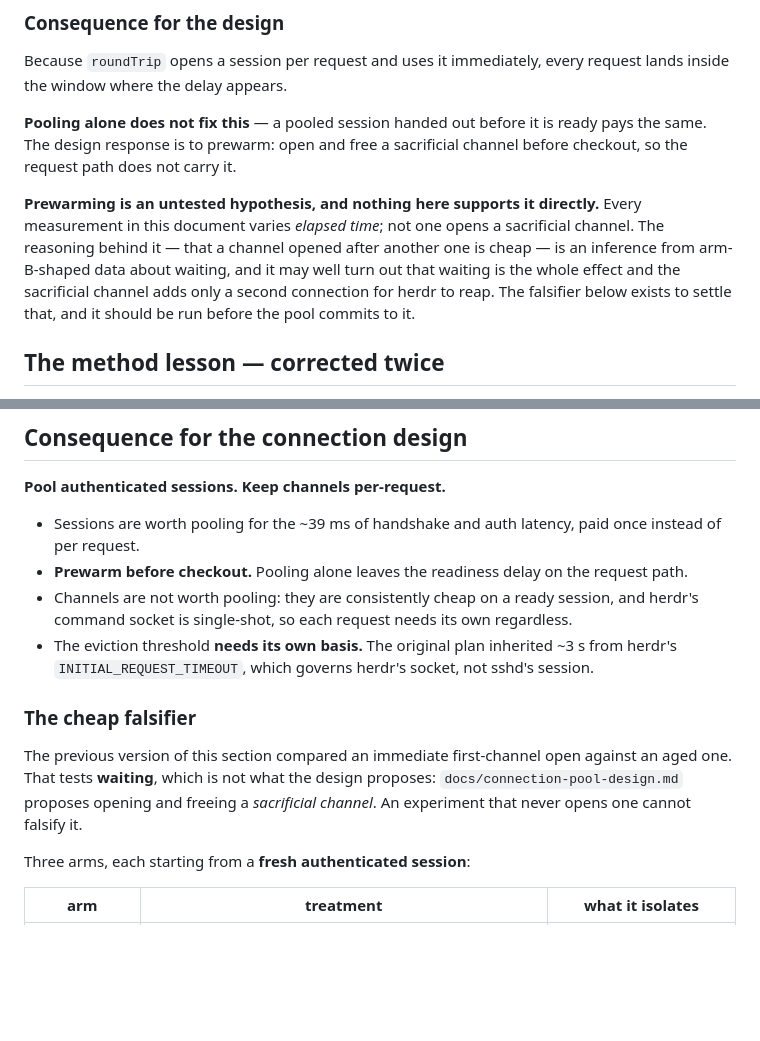
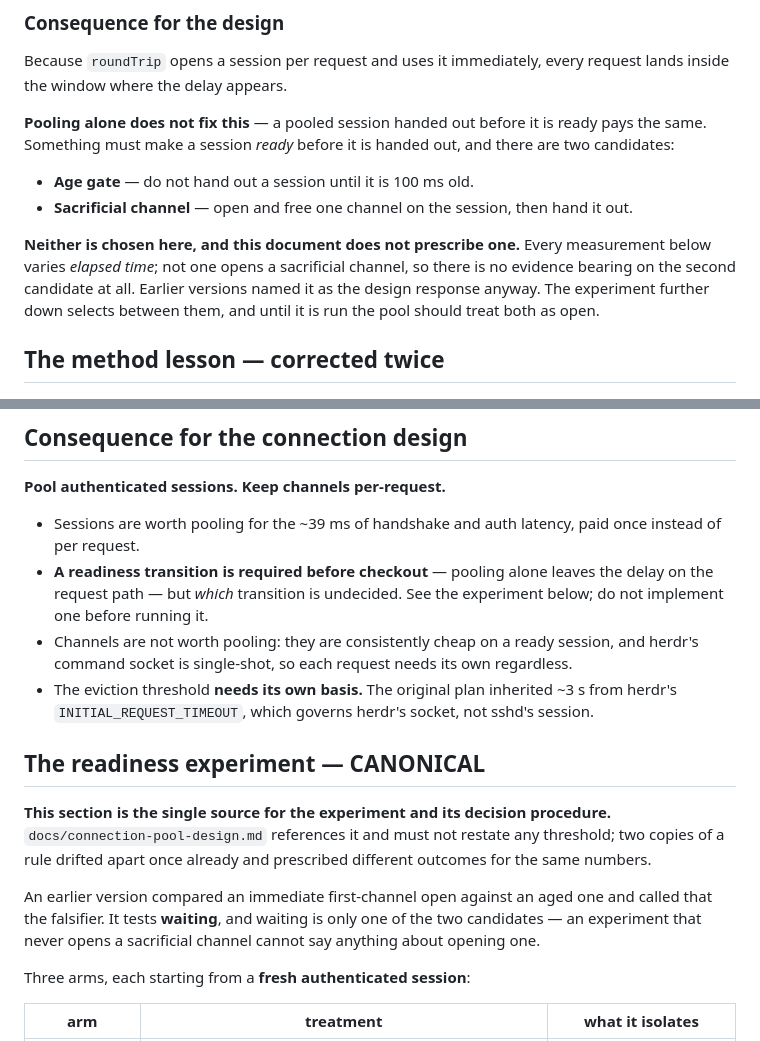
Before and after one commit to jerryfane/herdrup, a Markdown page: docs/transport-measurements.md, 2 parts joined by grey strips. GitHub-like rendering; blank space fills up the shorter version.

```diff
--- a/docs/transport-measurements.md
+++ b/docs/transport-measurements.md
@@ -54,16 +54,18 @@ Because `roundTrip` opens a session per request and uses it immediately, every
 request lands inside the window where the delay appears.
 
 **Pooling alone does not fix this** — a pooled session handed out before it is
-ready pays the same. The design response is to prewarm: open and free a
-sacrificial channel before checkout, so the request path does not carry it.
+ready pays the same. Something must make a session *ready* before it is handed
+out, and there are two candidates:
 
-**Prewarming is an untested hypothesis, and nothing here supports it directly.**
-Every measurement in this document varies *elapsed time*; not one opens a
-sacrificial channel. The reasoning behind it — that a channel opened after
-another one is cheap — is an inference from arm-B-shaped data about waiting, and
-it may well turn out that waiting is the whole effect and the sacrificial
-channel adds only a second connection for herdr to reap. The falsifier below
-exists to settle that, and it should be run before the pool commits to it.
+- **Age gate** — do not hand out a session until it is 100 ms old.
+- **Sacrificial channel** — open and free one channel on the session, then hand
+  it out.
+
+**Neither is chosen here, and this document does not prescribe one.** Every
+measurement below varies *elapsed time*; not one opens a sacrificial channel, so
+there is no evidence bearing on the second candidate at all. Earlier versions
+named it as the design response anyway. The experiment further down selects
+between them, and until it is run the pool should treat both as open.
 
 ## The method lesson — corrected twice
 
@@ -114,8 +116,9 @@ timeout or retry more than work, but that is a hypothesis and is untested.
 
 - Sessions are worth pooling for the ~39 ms of handshake and auth latency, paid
   once instead of per request.
-- **Prewarm before checkout.** Pooling alone leaves the readiness delay on the
-  request path.
+- **A readiness transition is required before checkout** — pooling alone leaves
+  the delay on the request path — but *which* transition is undecided. See the
+  experiment below; do not implement one before running it.
 - Channels are not worth pooling: they are consistently cheap on a ready
   session, and herdr's command socket is single-shot, so each request needs its
   own regardless.
@@ -123,12 +126,17 @@ timeout or retry more than work, but that is a hypothesis and is untested.
   ~3 s from herdr's `INITIAL_REQUEST_TIMEOUT`, which governs herdr's socket, not
   sshd's session.
 
-### The cheap falsifier
+## The readiness experiment — CANONICAL
 
-The previous version of this section compared an immediate first-channel open
-against an aged one. That tests **waiting**, which is not what the design
-proposes: `docs/connection-pool-design.md` proposes opening and freeing a
-*sacrificial channel*. An experiment that never opens one cannot falsify it.
+**This section is the single source for the experiment and its decision
+procedure.** `docs/connection-pool-design.md` references it and must not restate
+any threshold; two copies of a rule drifted apart once already and prescribed
+different outcomes for the same numbers.
+
+An earlier version compared an immediate first-channel open against an aged one
+and called that the falsifier. It tests **waiting**, and waiting is only one of
+the two candidates — an experiment that never opens a sacrificial channel cannot
+say anything about opening one.
 
 Three arms, each starting from a **fresh authenticated session**:
 
```
Also changed, not shown: other parts of docs/transport-measurements.md (+65 -16 lines).
